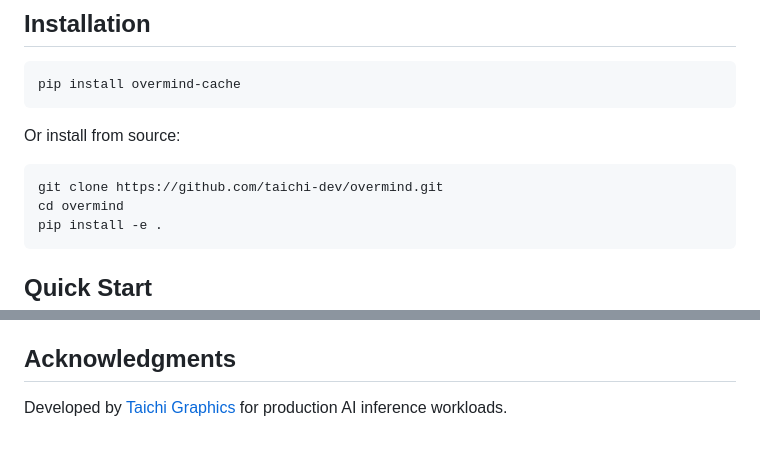
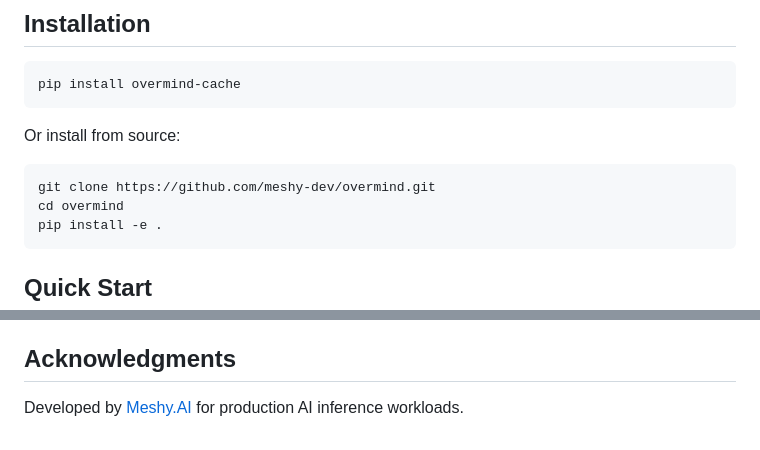
Before and after one commit to meshy-dev/overmind, a Markdown page: README.md, 2 parts joined by grey strips. Drawn GitHub-style.

````diff
--- a/README.md
+++ b/README.md
@@ -28,7 +28,7 @@ pip install overmind-cache
 Or install from source:
 
 ```bash
-git clone https://github.com/taichi-dev/overmind.git
+git clone https://github.com/meshy-dev/overmind.git
 cd overmind
 pip install -e .
 ```
@@ -142,4 +142,4 @@ Contributions are welcome! Please feel free to submit a Pull Request.
 
 ## Acknowledgments
 
-Developed by [Taichi Graphics](https://github.com/taichi-dev) for production AI inference workloads.
+Developed by [Meshy.AI](https://github.com/meshy-dev) for production AI inference workloads.
````
Also changed, not shown: blog.md (+2 -2 lines).
